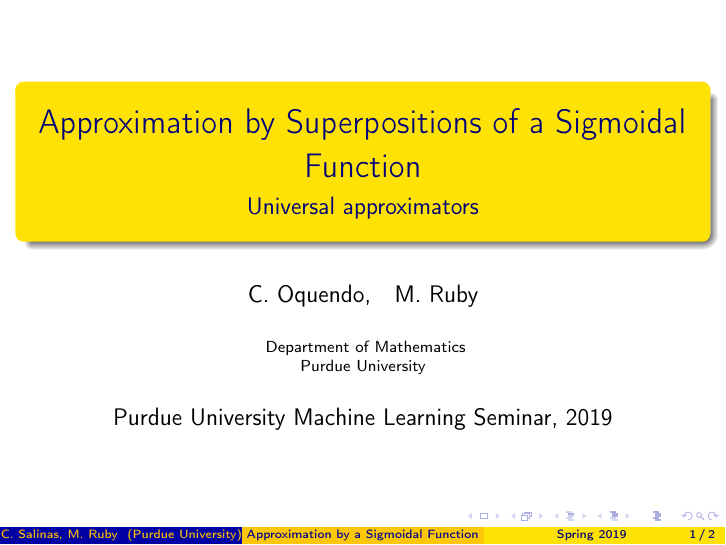
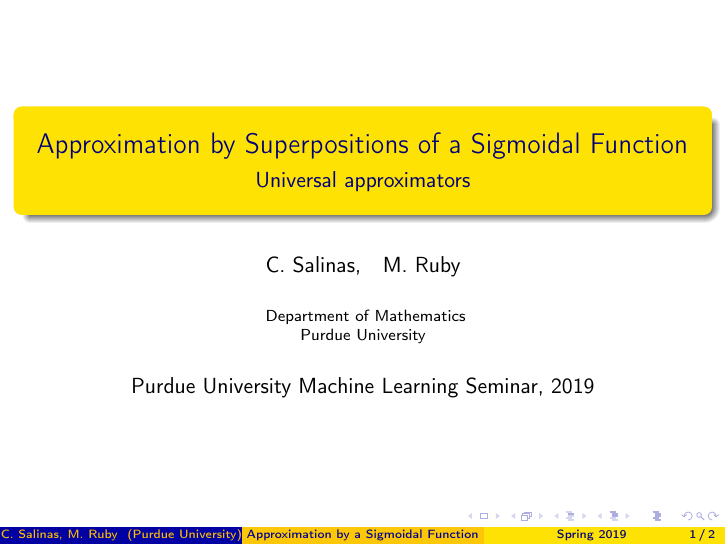
Before and after one commit to cdrlos/MA-598-ML-Presentation, LaTeX slides (MA598-Presentation.tex, which reads preamble.sty): page 1 of 2. Compiled offline with pdfLaTeX.

Commit message:
Changes from coal.

```diff
--- a/MA598-Presentation.tex
+++ b/MA598-Presentation.tex
@@ -3,7 +3,7 @@
 \def\Subjects{neural networks, sigmoidal functions, universal approximators}
 \def\DueBy{February 22, 2019}
 
-\documentclass[12pt,letterpape]{beamer}
+\documentclass[11pt,letterpape]{beamer}
 
 \usepackage[sans]{preamble}
 
@@ -14,7 +14,7 @@
 {Approximation by Superpositions of a Sigmoidal Function}
 \subtitle{Universal approximators}
 \author[C.\ Salinas, M.\ Ruby]
-{C.\ Oquendo,% \inst{1}
+{C.\ Salinas,% \inst{1}
   \and M.\ Ruby% \inst{1}
 }
 \institute[Purdue University] % (optional)
--- a/preamble.sty
+++ b/preamble.sty
@@ -2,11 +2,6 @@
 
 \NeedsTeXFormat{LaTeX2e}
 \ProvidesPackage{preamble}[2017/09/26 v2.2 my bare-bones setup]
-
-\newif\if@times\@timesfalse
-\DeclareOption{times}{
-  \@timestrue
-}
 
 \newif\if@sans\@sansfalse
 \DeclareOption{sans}{
@@ -29,20 +24,37 @@
 \newcommand\QEDsol{\ensuremath{\Diamond}}
 
 \let\bigsetminus\setminus \let\setminus\smallsetminus
-% \let\A\bbA
-% \let\I\bbI
-% \let\N\bbN
-% \let\Z\bbZ
-% \let\Q\bbQ
-% \let\F\bbF
-% \let\k\bbk
-% \let\K\bbK
-% \let\R\bbR
-% \let\C\bbC
-% \let\H\bbH
-% \let\RP\bbRP
-% \let\CP\bbCP
-% \let\HP\bbHP
+\if@sans
+\let\A\bfA
+\let\I\bfI
+\let\N\bfN
+\let\Z\bfZ
+\let\Q\bfQ
+\let\F\bfF
+\let\k\bfk
+\let\K\bfK
+\let\R\bfR
+\let\C\bfC
+\let\H\bfH
+\let\RP\bfRP
+\let\CP\bfCP
+\let\HP\bfHP
+\else
+\let\A\bbA
+\let\I\bbI
+\let\N\bbN
+\let\Z\bbZ
+\let\Q\bbQ
+\let\F\bbF
+\let\k\bbk
+\let\K\bbK
+\let\R\bbR
+\let\C\bbC
+\let\H\bbH
+\let\RP\bbRP
+\let\CP\bbCP
+\let\HP\bbHP
+\fi
 }
 
 %%% Useful packages
@@ -74,18 +86,15 @@
 \RequirePackage[utf8]{inputenc}
 
 %% Cool symbols
-\if@times
-\RequirePackage{stix2}
-\else
+
 \RequirePackage[heavycircles]{stmaryrd}
 \RequirePackage[nointegrals]{wasysym}
 \RequirePackage{esint}
-\RequirePackage[lighttt]{lmodern}
+% \RequirePackage[lighttt]{lmodern}
 \RequirePackage[cal=euler,scr=rsfso]{mathalfa}
 
 \if@sans
 \RequirePackage{sansmathfonts}
-\fi
 \fi
 
 %% Have the beamer Math punctuation match the sans font of the document
@@ -700,23 +711,25 @@ numbered=no,
 \DeclareMathOperator{\res}{res}
 \DeclareMathOperator{\Res}{Res}
 
-%% Multivariable calculus
+%% Multivariable Calculus
 \DeclareMathOperator{\curl}{curl}
 \let\division\div
 \renewcommand{\div}{\operatorname{div}}
 \DeclareMathOperator{\grad}{grad}
 
-%% Measure theory
+%% Measure Theory
 \DeclareMathOperator{\vol}{vol}
 \DeclareMathOperator{\Vol}{Vol}
 
-%% Probability and statistics
+%% Probability and Statistics
 \DeclareMathOperator{\corr}{corr}
 \DeclareMathOperator{\Corr}{Corr}
 \DeclareMathOperator{\cov}{cov}
 \DeclareMathOperator{\Cov}{Cov}
 \DeclareMathOperator{\erf}{erf}
 \DeclareMathOperator{\Var}{Var}
+\DeclareMathOperator*{\argmin}{arg\,min}
+\DeclareMathOperator*{\argmax}{arg\,max}
 
 %%% Distributions (continuous and dicrete)
 \DeclareMathOperator{\Bernoulli}{Bernoulli}
```
Also changed, not shown: MA598-Presentation.pdf, preamble.sty (34 more changed lines).
